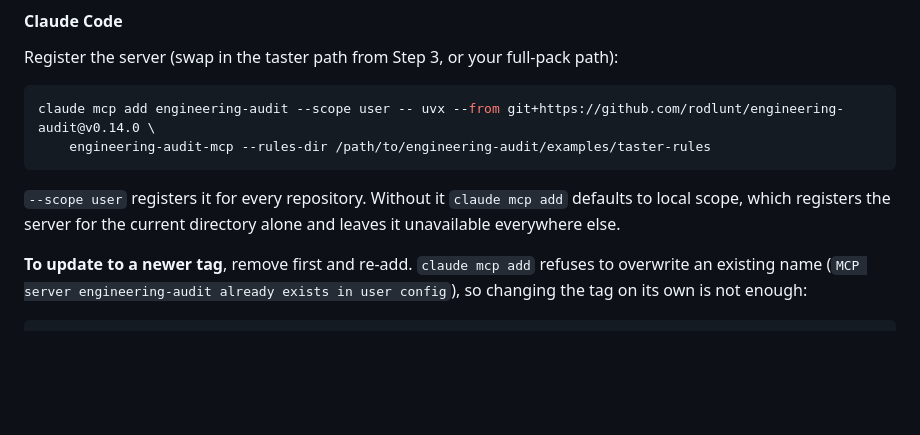
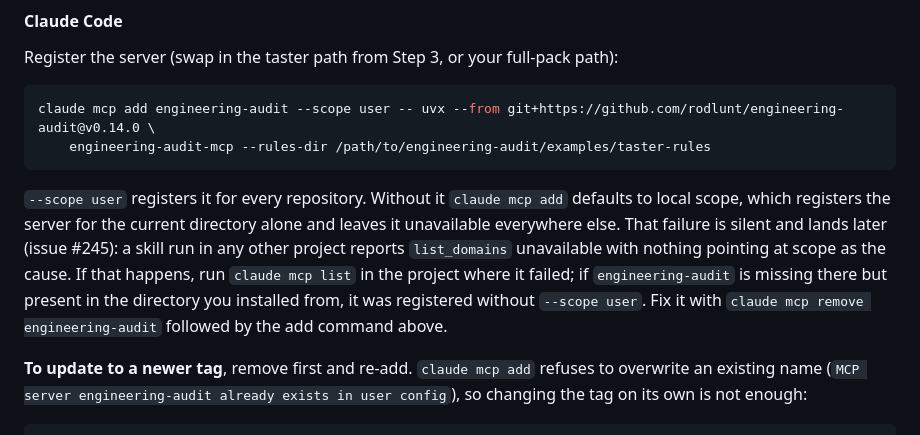
Before and after one commit to rodlunt/engineering-audit, a Markdown page: README.md, the part around the change. Drawn GitHub-style; blank space fills up the shorter version.

```diff
--- a/README.md
+++ b/README.md
@@ -96,7 +96,12 @@ claude mcp add engineering-audit --scope user -- uvx --from git+https://github.c
 
 `--scope user` registers it for every repository. Without it `claude mcp add` defaults to
 local scope, which registers the server for the current directory alone and leaves it
-unavailable everywhere else.
+unavailable everywhere else. That failure is silent and lands later (issue #245): a skill
+run in any other project reports `list_domains` unavailable with nothing pointing at scope
+as the cause. If that happens, run `claude mcp list` in the project where it failed; if
+`engineering-audit` is missing there but present in the directory you installed from, it
+was registered without `--scope user`. Fix it with `claude mcp remove engineering-audit`
+followed by the add command above.
 
 **To update to a newer tag**, remove first and re-add. `claude mcp add` refuses to
 overwrite an existing name (`MCP server engineering-audit already exists in user config`),
```
Also changed, not shown: integrations/claude-code/README.md (+5 -1 lines), 1 other file.
